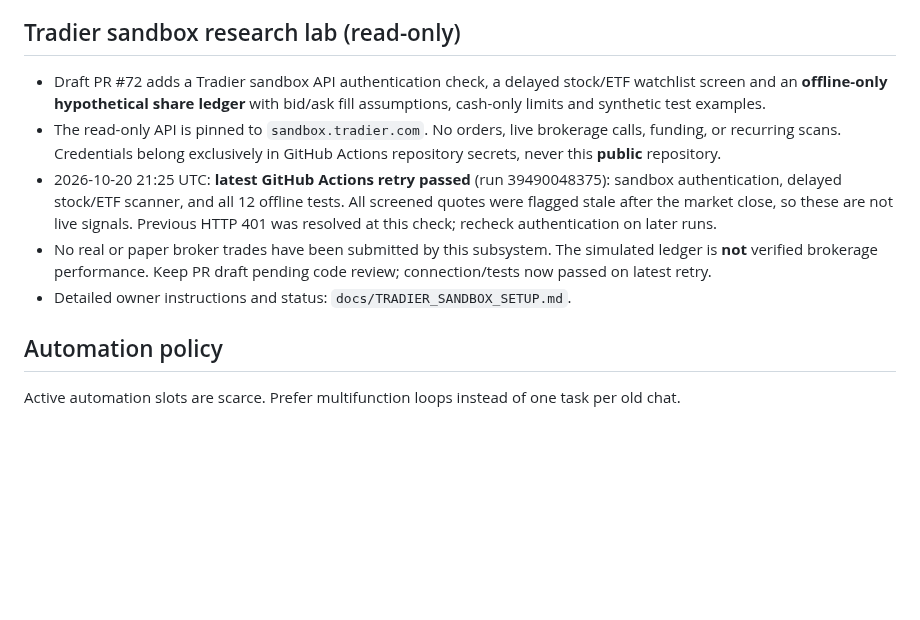
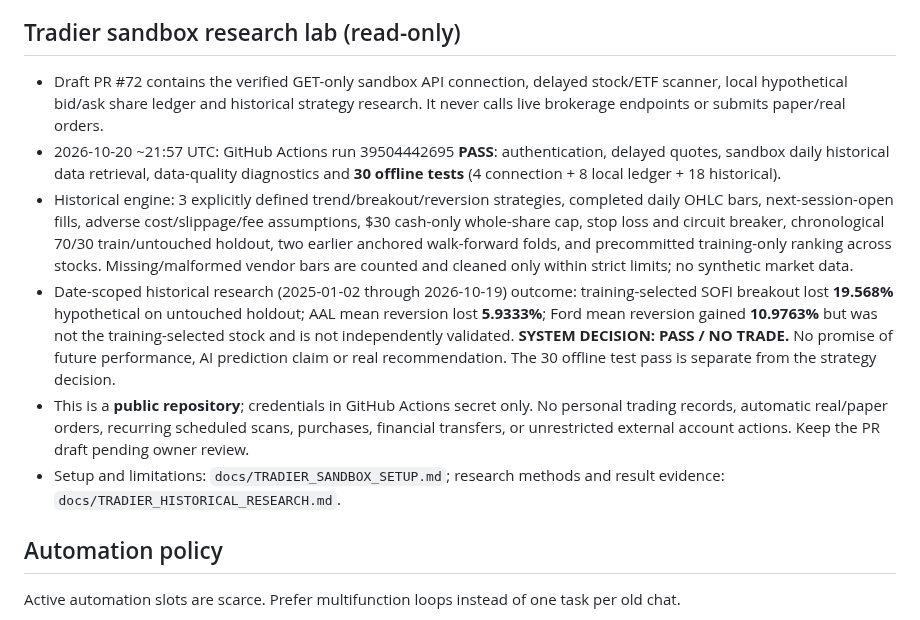
Before and after one commit to satisfyforgee-beep/satisfyforge-labs, a Markdown page: docs/MASTER_COMMAND_CENTER.md, the part around the change. Drawn GitHub-style; blank space fills up the shorter version.

Commit message:
Record independent-holdout losses, successful 30-test research CI and no-trade system decision

```diff
--- a/docs/MASTER_COMMAND_CENTER.md
+++ b/docs/MASTER_COMMAND_CENTER.md
@@ -262,11 +262,12 @@ Roblox Studio/device testing remains a genuine local/desktop requirement unless
 
 ## Tradier sandbox research lab (read-only)
 
-- Draft PR #72 adds a Tradier sandbox API authentication check, a delayed stock/ETF watchlist screen and an **offline-only hypothetical share ledger** with bid/ask fill assumptions, cash-only limits and synthetic test examples.
-- The read-only API is pinned to `sandbox.tradier.com`. No orders, live brokerage calls, funding, or recurring scans. Credentials belong exclusively in GitHub Actions repository secrets, never this **public** repository.
-- 2026-10-20 21:25 UTC: **latest GitHub Actions retry passed** (run 39490048375): sandbox authentication, delayed stock/ETF scanner, and all 12 offline tests. All screened quotes were flagged stale after the market close, so these are not live signals. Previous HTTP 401 was resolved at this check; recheck authentication on later runs.
-- No real or paper broker trades have been submitted by this subsystem. The simulated ledger is **not** verified brokerage performance. Keep PR draft pending code review; connection/tests now passed on latest retry.
-- Detailed owner instructions and status: `docs/TRADIER_SANDBOX_SETUP.md`.
+- Draft PR #72 contains the verified GET-only sandbox API connection, delayed stock/ETF scanner, local hypothetical bid/ask share ledger and historical strategy research. It never calls live brokerage endpoints or submits paper/real orders.
+- 2026-10-20 ~21:57 UTC: GitHub Actions run 39504442695 **PASS**: authentication, delayed quotes, sandbox daily historical data retrieval, data-quality diagnostics and **30 offline tests** (4 connection + 8 local ledger + 18 historical).
+- Historical engine: 3 explicitly defined trend/breakout/reversion strategies, completed daily OHLC bars, next-session-open fills, adverse cost/slippage/fee assumptions, $30 cash-only whole-share cap, stop loss and circuit breaker, chronological 70/30 train/untouched holdout, two earlier anchored walk-forward folds, and precommitted training-only ranking across stocks. Missing/malformed vendor bars are counted and cleaned only within strict limits; no synthetic market data.
+- Date-scoped historical research (2025-01-02 through 2026-10-19) outcome: training-selected SOFI breakout lost **19.568%** hypothetical on untouched holdout; AAL mean reversion lost **5.9333%**; Ford mean reversion gained **10.9763%** but was not the training-selected stock and is not independently validated. **SYSTEM DECISION: PASS / NO TRADE.** No promise of future performance, AI prediction claim or real recommendation. The 30 offline test pass is separate from the strategy decision.
+- This is a **public repository**; credentials in GitHub Actions secret only. No personal trading records, automatic real/paper orders, recurring scheduled scans, purchases, financial transfers, or unrestricted external account actions. Keep the PR draft pending owner review.
+- Setup and limitations: `docs/TRADIER_SANDBOX_SETUP.md`; research methods and result evidence: `docs/TRADIER_HISTORICAL_RESEARCH.md`.
 
 ## Automation policy
 
```
